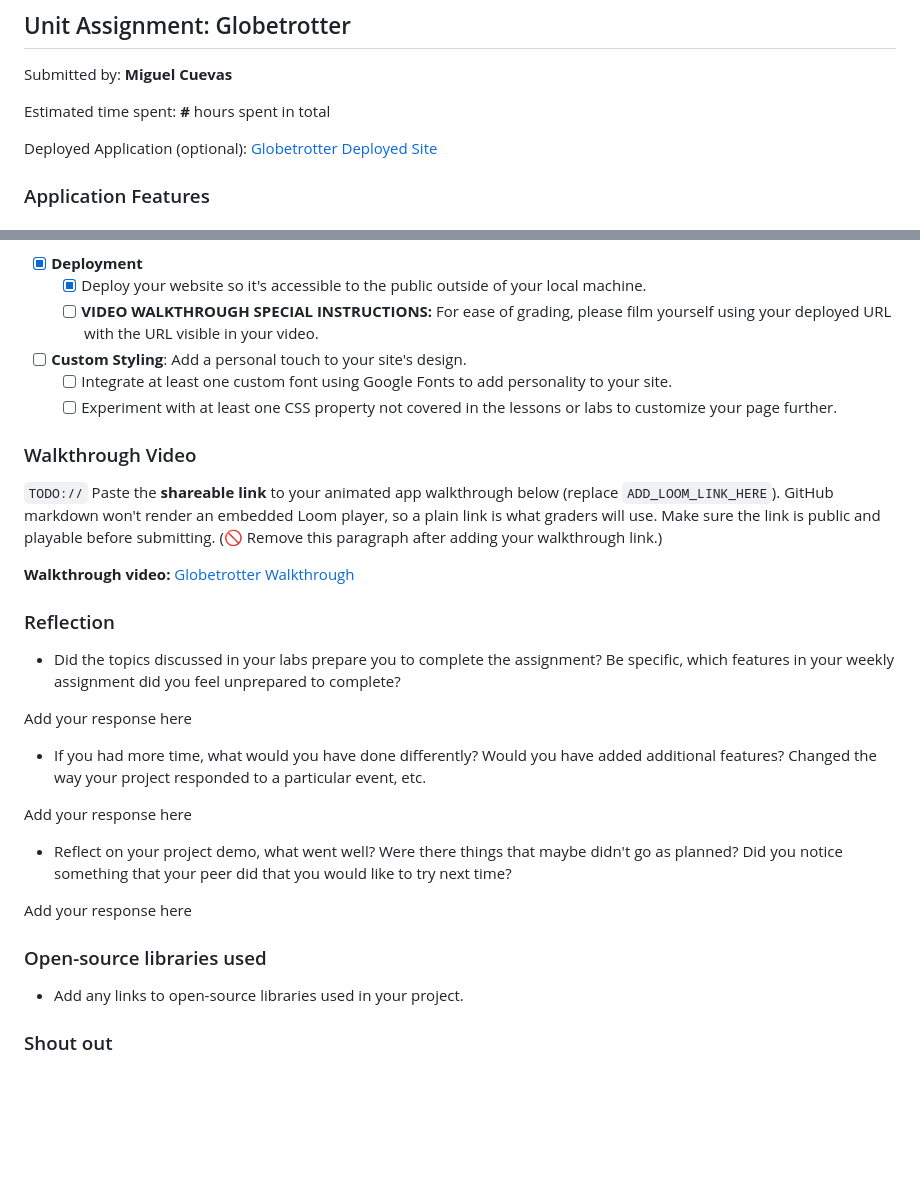
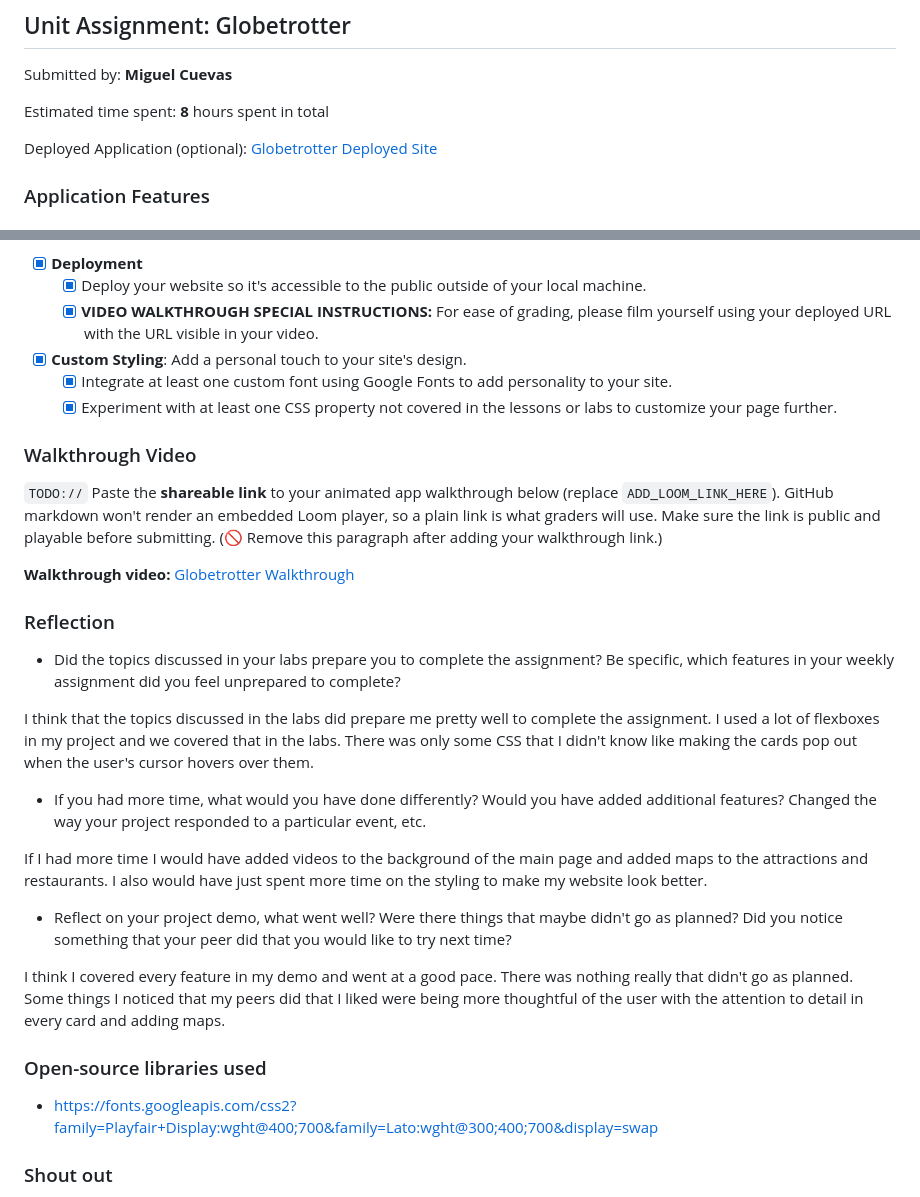
Before and after one commit to MiguelMAC006/globetrotter, a Markdown page: README.md, 2 parts joined by grey strips. Drawn GitHub-style; blank space fills up the shorter version.

```diff
--- a/README.md
+++ b/README.md
@@ -4,7 +4,7 @@
 
 Submitted by: **Miguel Cuevas**
 
-Estimated time spent: **#** hours spent in total
+Estimated time spent: **8** hours spent in total
 
 Deployed Application (optional): [Globetrotter Deployed Site](ADD_LINK_HERE)
 
@@ -77,11 +77,11 @@ Deployed Application (optional): [Globetrotter Deployed Site](ADD_LINK_HERE)
 
 - [X] **Deployment**
   - [X] Deploy your website so it's accessible to the public outside of your local machine.
-  - [ ] **VIDEO WALKTHROUGH SPECIAL INSTRUCTIONS:** For ease of grading, please film yourself using your deployed URL with the URL visible in your video.
+  - [X] **VIDEO WALKTHROUGH SPECIAL INSTRUCTIONS:** For ease of grading, please film yourself using your deployed URL with the URL visible in your video.
 
-- [ ] **Custom Styling**: Add a personal touch to your site's design.
-  - [ ] Integrate at least one custom font using Google Fonts to add personality to your site.
-  - [ ] Experiment with at least one CSS property not covered in the lessons or labs to customize your page further.
+- [X] **Custom Styling**: Add a personal touch to your site's design.
+  - [X] Integrate at least one custom font using Google Fonts to add personality to your site.
+  - [X] Experiment with at least one CSS property not covered in the lessons or labs to customize your page further.
 
 ### Walkthrough Video
 
@@ -93,19 +93,19 @@ Deployed Application (optional): [Globetrotter Deployed Site](ADD_LINK_HERE)
 
 * Did the topics discussed in your labs prepare you to complete the assignment? Be specific, which features in your weekly assignment did you feel unprepared to complete?
 
-Add your response here
+I think that the topics discussed in the labs did prepare me pretty well to complete the assignment. I used a lot of flexboxes in my project and we covered that in the labs. There was only some CSS that I didn't know like making the cards pop out when the user's cursor hovers over them.
 
 * If you had more time, what would you have done differently? Would you have added additional features? Changed the way your project responded to a particular event, etc.
 
-Add your response here
+If I had more time I would have added videos to the background of the main page and added maps to the attractions and restaurants. I also would have just spent more time on the styling to make my website look better.
 
 * Reflect on your project demo, what went well? Were there things that maybe didn't go as planned? Did you notice something that your peer did that you would like to try next time?
 
-Add your response here
+I think I covered every feature in my demo and went at a good pace. There was nothing really that didn't go as planned. Some things I noticed that my peers did that I liked were being more thoughtful of the user with the attention to detail in every card and adding maps.
 
 ### Open-source libraries used
 
-- Add any links to open-source libraries used in your project.
+- https://fonts.googleapis.com/css2?family=Playfair+Display:wght@400;700&family=Lato:wght@300;400;700&display=swap
 
 ### Shout out
 
```
Also changed, not shown: other parts of README.md (+1 -1 lines).
